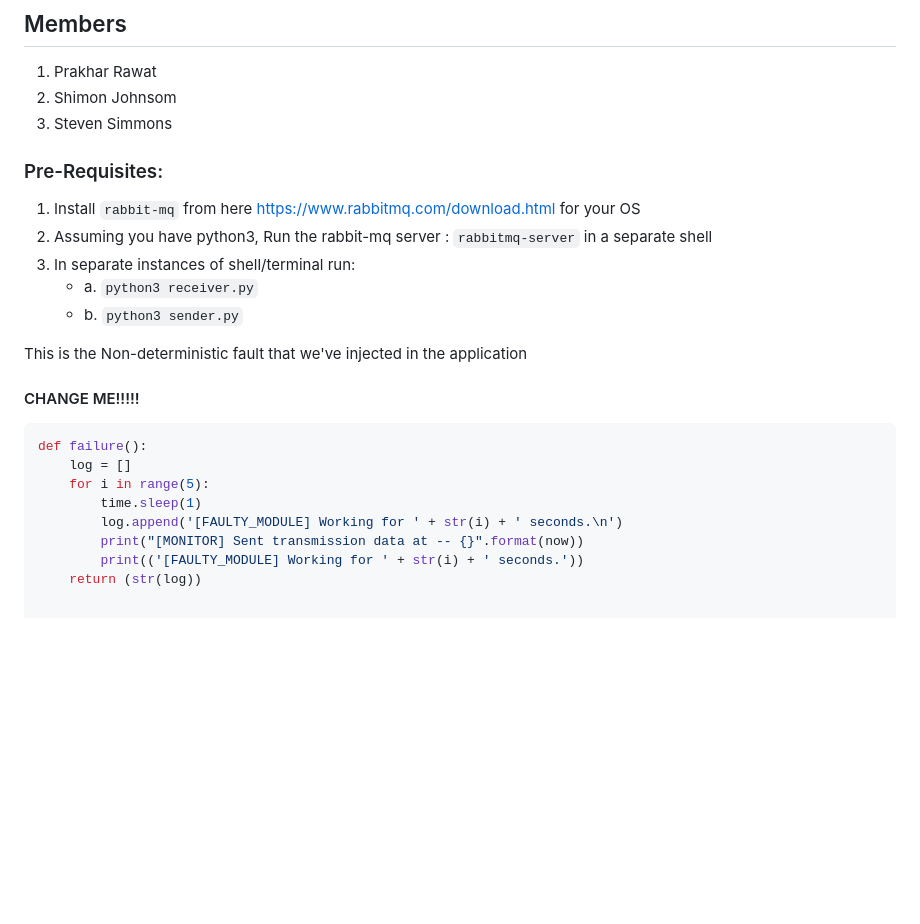
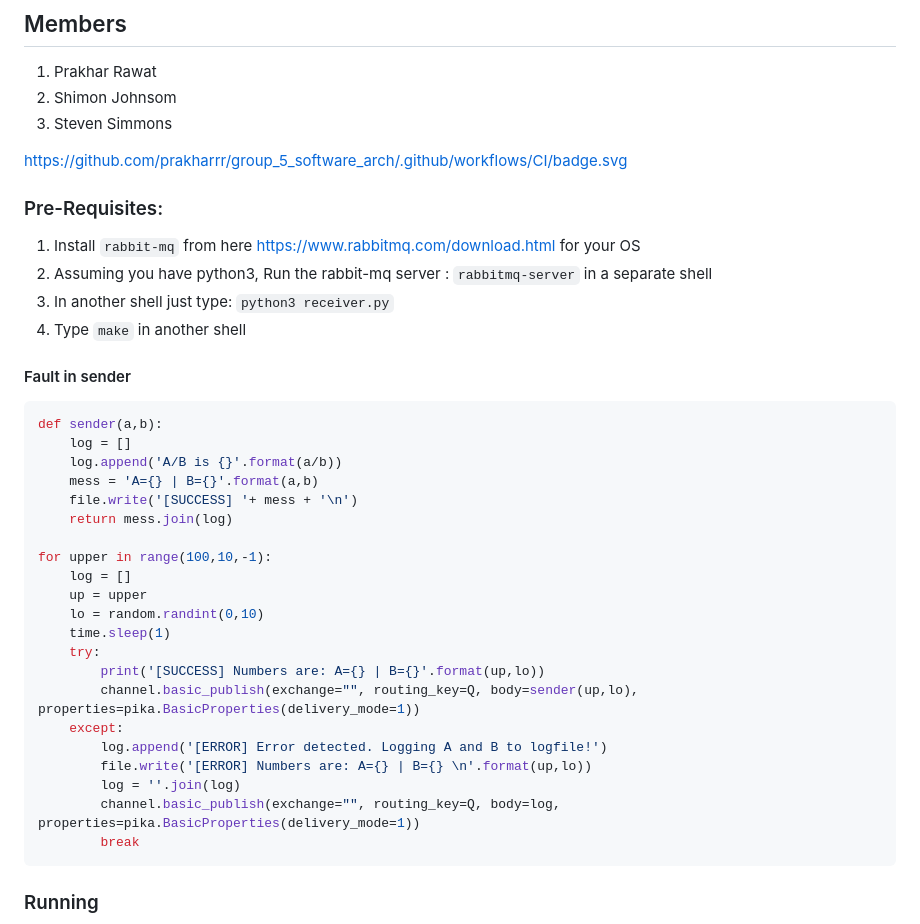
Before and after one commit to prakharrr/group_5_software_arch, a Markdown page: README.md, the part around the change printed below. Rendered like a GitHub page; blank space fills up the shorter version.

````diff
--- a/README.md
+++ b/README.md
@@ -4,28 +4,39 @@
 2. Shimon Johnsom
 3. Steven Simmons
 
-
-
+https://github.com/prakharrr/group_5_software_arch/.github/workflows/CI/badge.svg
 
 ### Pre-Requisites:
  1. Install `rabbit-mq` from here https://www.rabbitmq.com/download.html for your OS
  2. Assuming you have python3, Run the rabbit-mq server : `rabbitmq-server` in a separate shell
- 3. In separate instances of shell/terminal run:
-    * a. `python3 receiver.py`
-    * b. `python3 sender.py`
+ 3. In another shell just type: `python3 receiver.py`
+ 4. Type `make` in another shell
 
-This is the Non-deterministic fault that we've injected in the application
-#### CHANGE ME!!!!!
+#### Fault in sender
+
 ```python
-def failure():
+def sender(a,b):
     log = []
-    for i in range(5):
-        time.sleep(1)
-        log.append('[FAULTY_MODULE] Working for ' + str(i) + ' seconds.\n')
-        print("[MONITOR] Sent transmission data at -- {}".format(now))
-        print(('[FAULTY_MODULE] Working for ' + str(i) + ' seconds.'))
-    return (str(log))
+    log.append('A/B is {}'.format(a/b))
+    mess = 'A={} | B={}'.format(a,b)
+    file.write('[SUCCESS] '+ mess + '\n')
+    return mess.join(log)
 
+for upper in range(100,10,-1):
+    log = []
+    up = upper
+    lo = random.randint(0,10)
+    time.sleep(1)
+    try:
+        print('[SUCCESS] Numbers are: A={} | B={}'.format(up,lo))
+        channel.basic_publish(exchange="", routing_key=Q, body=sender(up,lo), properties=pika.BasicProperties(delivery_mode=1))
+    except:
+        log.append('[ERROR] Error detected. Logging A and B to logfile!')
+        file.write('[ERROR] Numbers are: A={} | B={} \n'.format(up,lo))
+        log = ''.join(log)
+        channel.basic_publish(exchange="", routing_key=Q, body=log, properties=pika.BasicProperties(delivery_mode=1))
+        break
 ```
 
+### Running
 
````
Also changed, not shown: other parts of README.md (+7 -1 lines), assets/HB.png (added), assets/process_all.png (added), 13 other files.
